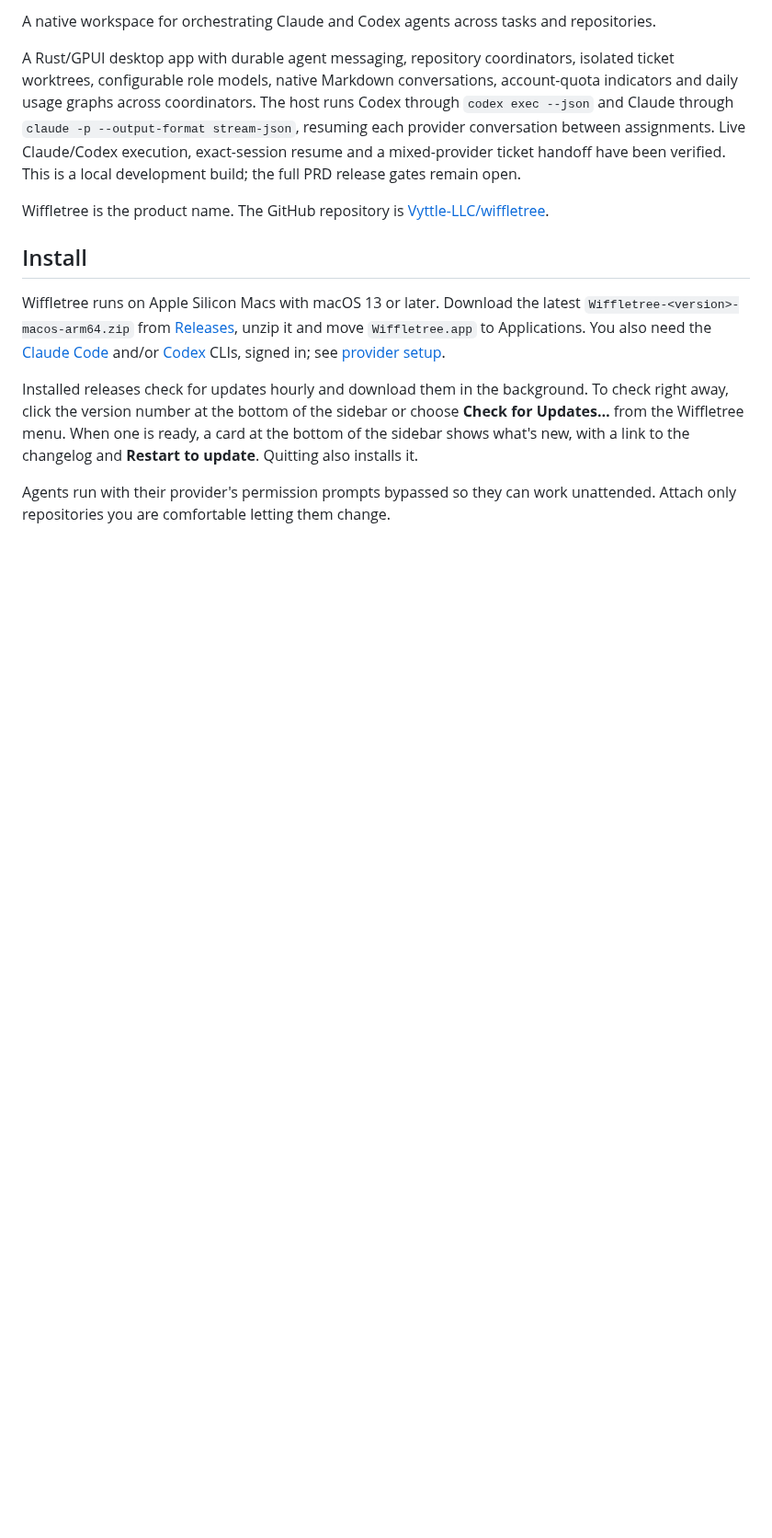
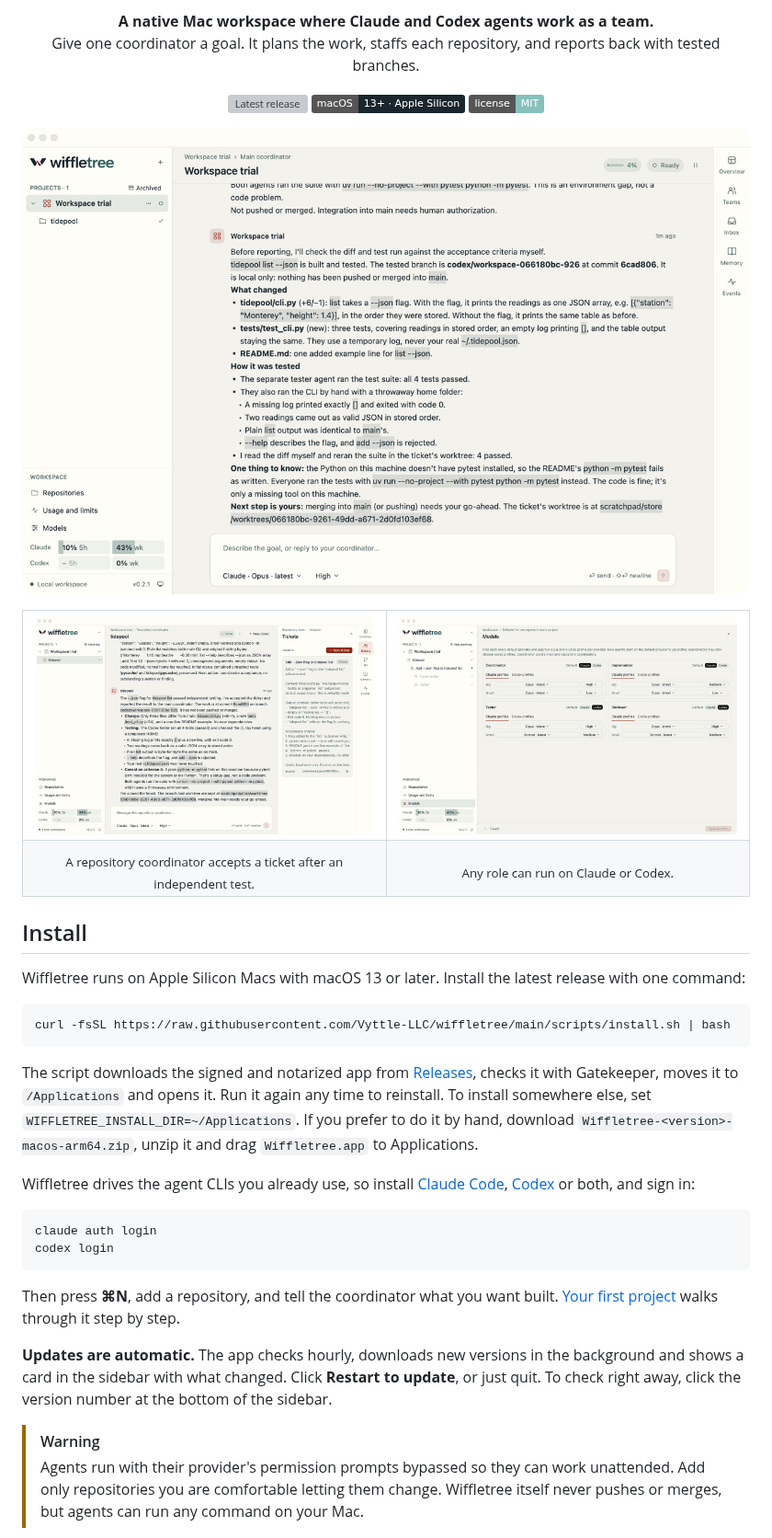
Before and after one commit to Vyttle-LLC/wiffletree, a Markdown page: README.md, the part around one of its changes. Shown at 92% size. Rendered like a GitHub page; pictures changed too: docs/images/coordinator.png (added), docs/images/models.png (added), docs/images/tickets.png (added); badges without logos; blank space fills up the shorter version; grey boxes are pictures that could not be loaded.

````diff
--- a/README.md
+++ b/README.md
@@ -2,14 +7,49 @@
 
-A native workspace for orchestrating Claude and Codex agents across tasks and repositories.
+<p align="center">
+  <strong>A native Mac workspace where Claude and Codex agents work as a team.</strong><br>
+  Give one coordinator a goal. It plans the work, staffs each repository, and reports back with tested branches.
+</p>
 
-A Rust/GPUI desktop app with durable agent messaging, repository coordinators, isolated ticket worktrees, configurable role models, native Markdown conversations, account-quota indicators and daily usage graphs across coordinators. The host runs Codex through `codex exec --json` and Claude through `claude -p --output-format stream-json`, resuming each provider conversation between assignments. Live Claude/Codex execution, exact-session resume and a mixed-provider ticket handoff have been verified. This is a local development build; the full PRD release gates remain open.
+<p align="center">
+  <a href="https://github.com/Vyttle-LLC/wiffletree/releases/latest"><img alt="Latest release" src="https://img.shields.io/github/v/release/Vyttle-LLC/wiffletree?color=2D5A5A"></a>
+  <img alt="macOS 13+ on Apple Silicon" src="https://img.shields.io/badge/macOS-13%2B%20·%20Apple%20Silicon-1A262D">
+  <a href="LICENSE"><img alt="MIT License" src="https://img.shields.io/badge/license-MIT-86C1BC"></a>
+</p>
 
-Wiffletree is the product name. The GitHub repository is [Vyttle-LLC/wiffletree](https://github.com/Vyttle-LLC/wiffletree).
+![The main coordinator reporting a tested branch for the tidepool repository](docs/images/coordinator.png)
+
+<table>
+  <tr>
+    <td width="50%"><img src="docs/images/tickets.png" alt="A repository coordinator's tickets, with the branch and agents for each"></td>
+    <td width="50%"><img src="docs/images/models.png" alt="Default Claude and Codex models for each agent role"></td>
+  </tr>
+  <tr>
+    <td align="center"><sub>A repository coordinator accepts a ticket after an independent test.</sub></td>
+    <td align="center"><sub>Any role can run on Claude or Codex.</sub></td>
+  </tr>
+</table>
 
 ## Install
 
-Wiffletree runs on Apple Silicon Macs with macOS 13 or later. Download the latest `Wiffletree-<version>-macos-arm64.zip` from [Releases](https://github.com/Vyttle-LLC/wiffletree/releases/latest), unzip it and move `Wiffletree.app` to Applications. You also need the [Claude Code](https://code.claude.com) and/or [Codex](https://github.com/openai/codex) CLIs, signed in; see [provider setup](docs/DEVELOPMENT.md#provider-setup).
+Wiffletree runs on Apple Silicon Macs with macOS 13 or later. Install the latest release with one command:
 
-Installed releases check for updates hourly and download them in the background. To check right away, click the version number at the bottom of the sidebar or choose **Check for Updates…** from the Wiffletree menu. When one is ready, a card at the bottom of the sidebar shows what's new, with a link to the changelog and **Restart to update**. Quitting also installs it.
+```sh
+curl -fsSL https://raw.githubusercontent.com/Vyttle-LLC/wiffletree/main/scripts/install.sh | bash
+```
 
-Agents run with their provider's permission prompts bypassed so they can work unattended. Attach only repositories you are comfortable letting them change.
+The script downloads the signed and notarized app from [Releases](https://github.com/Vyttle-LLC/wiffletree/releases/latest), checks it with Gatekeeper, moves it to `/Applications` and opens it. Run it again any time to reinstall. To install somewhere else, set `WIFFLETREE_INSTALL_DIR=~/Applications`. If you prefer to do it by hand, download `Wiffletree-<version>-macos-arm64.zip`, unzip it and drag `Wiffletree.app` to Applications.
+
+Wiffletree drives the agent CLIs you already use, so install [Claude Code](https://code.claude.com), [Codex](https://github.com/openai/codex) or both, and sign in:
+
+```sh
+claude auth login
+codex login
+```
+
+Then press **⌘N**, add a repository, and tell the coordinator what you want built. [Your first project](docs/DEVELOPMENT.md#first-project) walks through it step by step.
+
+**Updates are automatic.** The app checks hourly, downloads new versions in the background and shows a card in the sidebar with what changed. Click **Restart to update**, or just quit. To check right away, click the version number at the bottom of the sidebar.
+
+> [!WARNING]
+> Agents run with their provider's permission prompts bypassed so they can work unattended. Add only repositories you are comfortable letting them change. Wiffletree itself never pushes or merges, but agents can run any command on your Mac.
+
````
Also changed, not shown: other parts of README.md (+57 -37 lines), CONTRIBUTING.md (+10 -0 lines), docs/DEVELOPMENT.md (+1 -1 lines), 2 other files.
